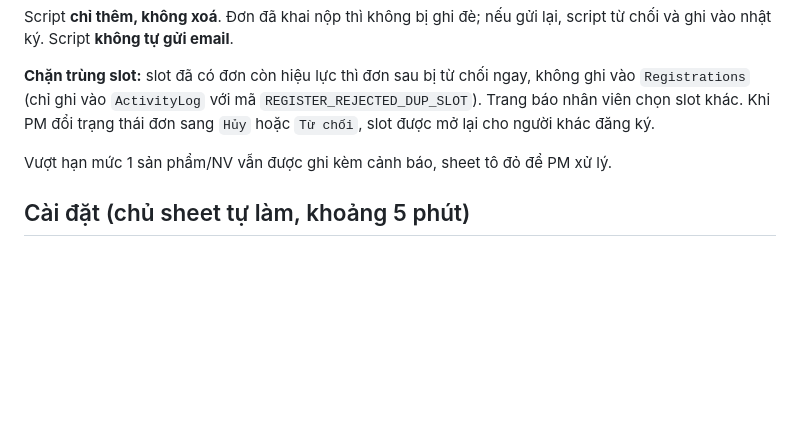
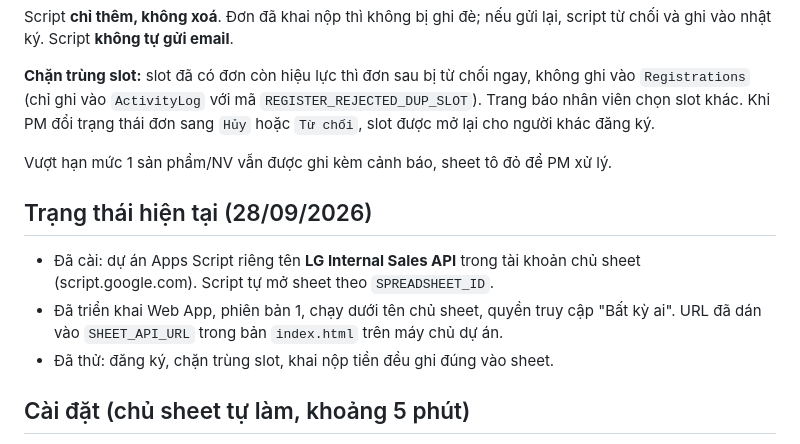
Before and after one commit to Gobitangocbao/lg-internal-sales-portal, a Markdown page: docs/SETUP_APPS_SCRIPT.md, the part around the change. Drawn GitHub-style; blank space fills up the shorter version.

Commit message:
v7.1: cap nhat trang thai cai dat Apps Script

```diff
--- a/docs/SETUP_APPS_SCRIPT.md
+++ b/docs/SETUP_APPS_SCRIPT.md
@@ -12,6 +12,11 @@ Script **chỉ thêm, không xoá**. Đơn đã khai nộp thì không bị ghi
 **Chặn trùng slot:** slot đã có đơn còn hiệu lực thì đơn sau bị từ chối ngay, không ghi vào `Registrations` (chỉ ghi vào `ActivityLog` với mã `REGISTER_REJECTED_DUP_SLOT`). Trang báo nhân viên chọn slot khác. Khi PM đổi trạng thái đơn sang `Hủy` hoặc `Từ chối`, slot được mở lại cho người khác đăng ký.
 
 Vượt hạn mức 1 sản phẩm/NV vẫn được ghi kèm cảnh báo, sheet tô đỏ để PM xử lý.
+
+## Trạng thái hiện tại (28/09/2026)
+- Đã cài: dự án Apps Script riêng tên **LG Internal Sales API** trong tài khoản chủ sheet (script.google.com). Script tự mở sheet theo `SPREADSHEET_ID`.
+- Đã triển khai Web App, phiên bản 1, chạy dưới tên chủ sheet, quyền truy cập "Bất kỳ ai". URL đã dán vào `SHEET_API_URL` trong bản `index.html` trên máy chủ dự án.
+- Đã thử: đăng ký, chặn trùng slot, khai nộp tiền đều ghi đúng vào sheet.
 
 ## Cài đặt (chủ sheet tự làm, khoảng 5 phút)
 1. Mở sheet, vào **Tiện ích mở rộng (Extensions) → Apps Script**.
```
